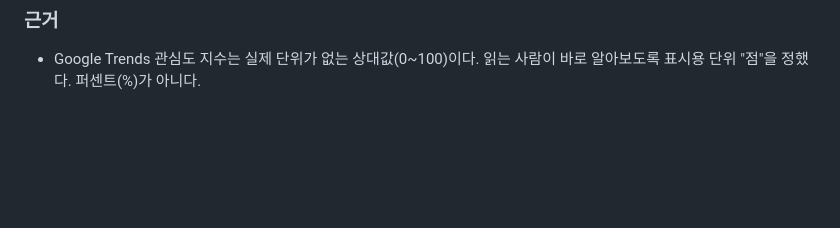
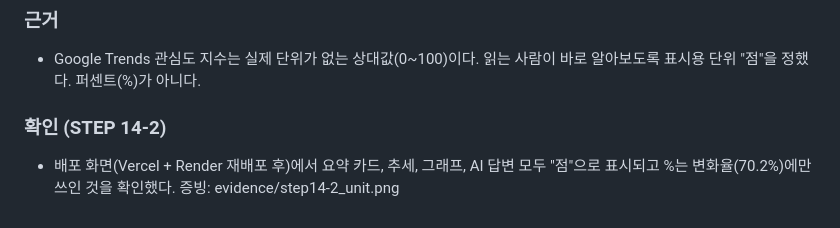
Before and after one commit to geunwa/my-ai-assistant, a Markdown page: docs/changelog.md, the part around the change. Rendered like a GitHub page; blank space fills up the shorter version.

Commit message:
STEP 14-2: 단위 '점' 적용 배포 화면 증빙 추가
Co-Authored-By: Claude Opus 5.5 <noreply@anthropic.com>
Claude-Session: https://claude.ai/code/session_01A4EGNDtehumg9zNJJ1Umns

```diff
--- a/docs/changelog.md
+++ b/docs/changelog.md
@@ -107,3 +107,6 @@
 
 ### 근거
 - Google Trends 관심도 지수는 실제 단위가 없는 상대값(0~100)이다. 읽는 사람이 바로 알아보도록 표시용 단위 "점"을 정했다. 퍼센트(%)가 아니다.
+
+### 확인 (STEP 14-2)
+- 배포 화면(Vercel + Render 재배포 후)에서 요약 카드, 추세, 그래프, AI 답변 모두 "점"으로 표시되고 %는 변화율(70.2%)에만 쓰인 것을 확인했다. 증빙: evidence/step14-2_unit.png
```
Also changed, not shown: evidence/step14-2_unit.png (added).
